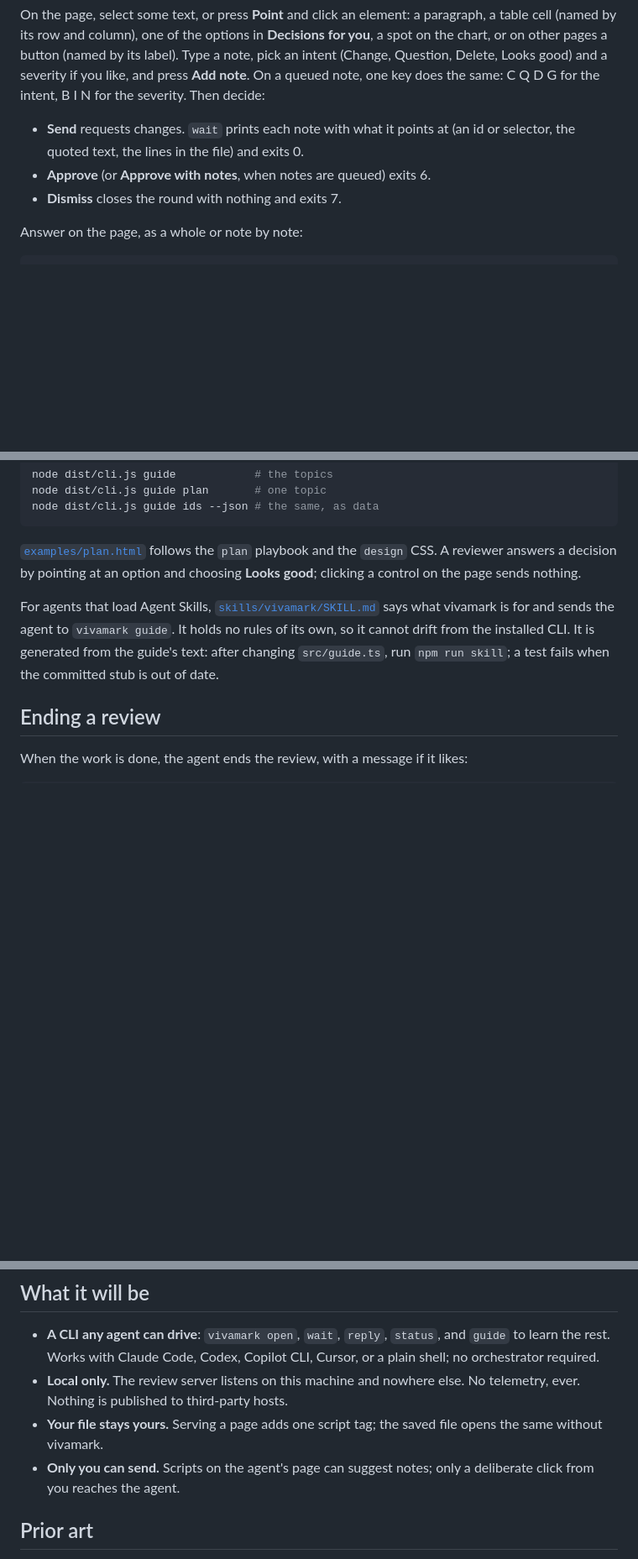
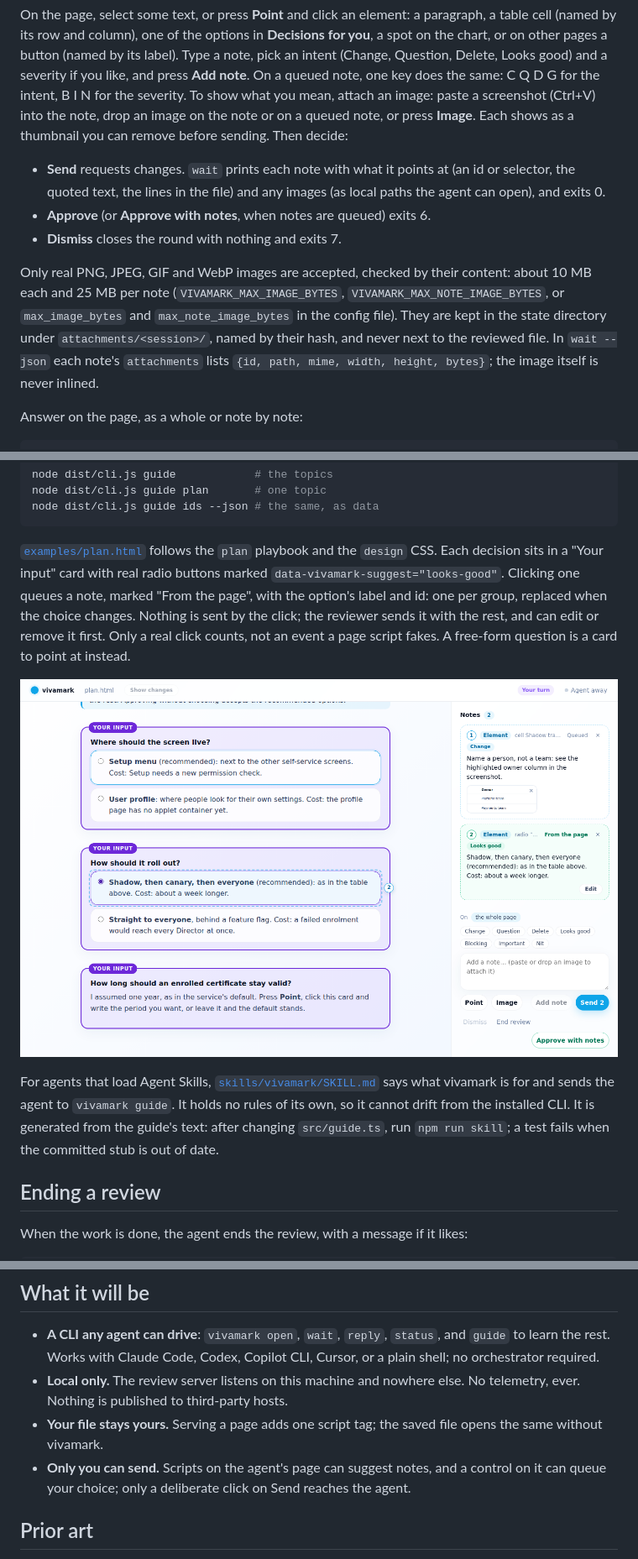
Before and after one commit to CL-Sudo/vivamark, a Markdown page: README.md, 3 parts joined by grey strips. Shown at 84% size. Drawn GitHub-style; pictures changed too: docs/screenshots/attach-answer.png (added); blank space fills up the shorter version.

````diff
--- a/README.md
+++ b/README.md
@@ -43,12 +44,24 @@ paragraph, a table cell (named by its row and column), one of the options in
 by its label). Type a note, pick an intent (Change, Question,
 Delete, Looks good) and a severity if you like, and press **Add note**. On a
 queued note, one key does the same: C Q D G for the intent, B I N for the
-severity. Then decide:
+severity. To show what you mean, attach an image: paste a screenshot (Ctrl+V)
+into the note, drop an image on the note or on a queued note, or press
+**Image**. Each shows as a thumbnail you can remove before sending. Then
+decide:
 
 - **Send** requests changes. `wait` prints each note with what it points at
-  (an id or selector, the quoted text, the lines in the file) and exits 0.
+  (an id or selector, the quoted text, the lines in the file) and any images
+  (as local paths the agent can open), and exits 0.
 - **Approve** (or **Approve with notes**, when notes are queued) exits 6.
 - **Dismiss** closes the round with nothing and exits 7.
+
+Only real PNG, JPEG, GIF and WebP images are accepted, checked by their
+content: about 10 MB each and 25 MB per note (`VIVAMARK_MAX_IMAGE_BYTES`,
+`VIVAMARK_MAX_NOTE_IMAGE_BYTES`, or `max_image_bytes` and
+`max_note_image_bytes` in the config file). They are kept in the state
+directory under `attachments/<session>/`, named by their hash, and never next
+to the reviewed file. In `wait --json` each note's `attachments` lists
+`{id, path, mime, width, height, bytes}`; the image itself is never inlined.
 
 Answer on the page, as a whole or note by note:
 
@@ -104,8 +117,15 @@ node dist/cli.js guide ids --json # the same, as data
 ```
 
 [`examples/plan.html`](examples/plan.html) follows the `plan` playbook and the
-`design` CSS. A reviewer answers a decision by pointing at an option and
-choosing **Looks good**; clicking a control on the page sends nothing.
+`design` CSS. Each decision sits in a "Your input" card with real radio
+buttons marked `data-vivamark-suggest="looks-good"`. Clicking one queues a
+note, marked "From the page", with the option's label and id: one per group,
+replaced when the choice changes. Nothing is sent by the click; the reviewer
+sends it with the rest, and can edit or remove it first. Only a real click
+counts, not an event a page script fakes. A free-form question is a card to
+point at instead.
+
+![A queued note with an attached screenshot, and a decision answered by clicking a radio button, queued "From the page"](docs/screenshots/attach-answer.png)
 
 For agents that load Agent Skills,
 [`skills/vivamark/SKILL.md`](skills/vivamark/SKILL.md) says what vivamark is
@@ -215,8 +235,9 @@ command that started it), so run `vivamark stop` after changing it.
   No telemetry, ever. Nothing is published to third-party hosts.
 - **Your file stays yours.** Serving a page adds one script tag; the saved file
   opens the same without vivamark.
-- **Only you can send.** Scripts on the agent's page can suggest notes; only a
-  deliberate click from you reaches the agent.
+- **Only you can send.** Scripts on the agent's page can suggest notes, and a
+  control on it can queue your choice; only a deliberate click on Send
+  reaches the agent.
 
 ## Prior art
 
````
Also changed, not shown: other parts of README.md (+4 -3 lines), skills/vivamark/SKILL.md (+1 -1 lines), 4 other files.
